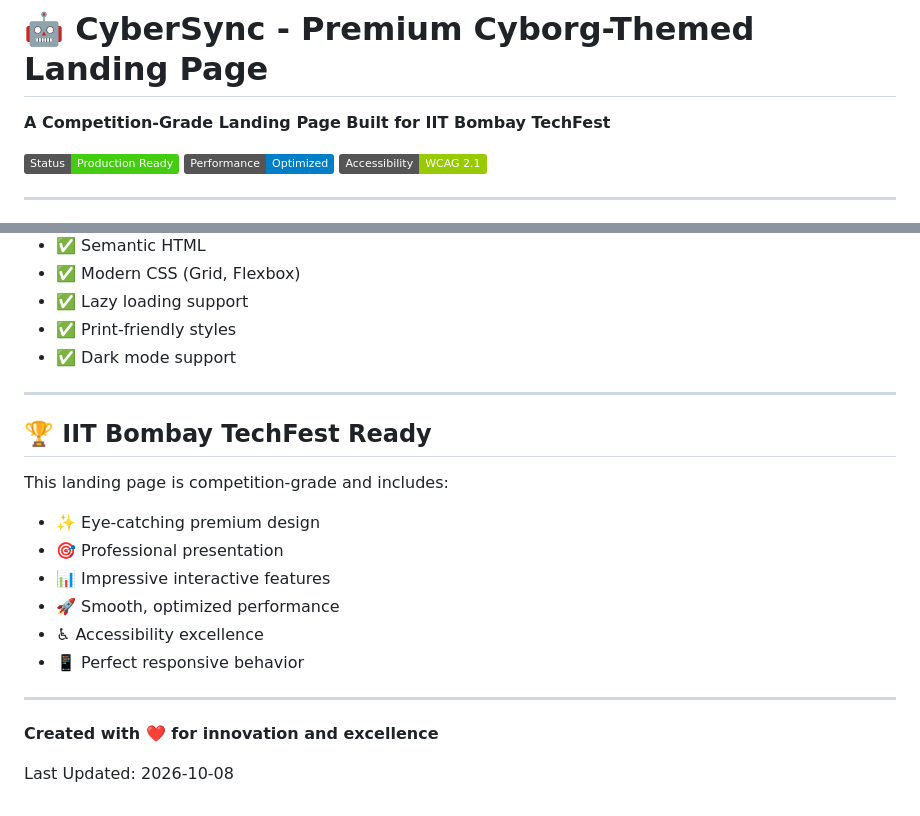
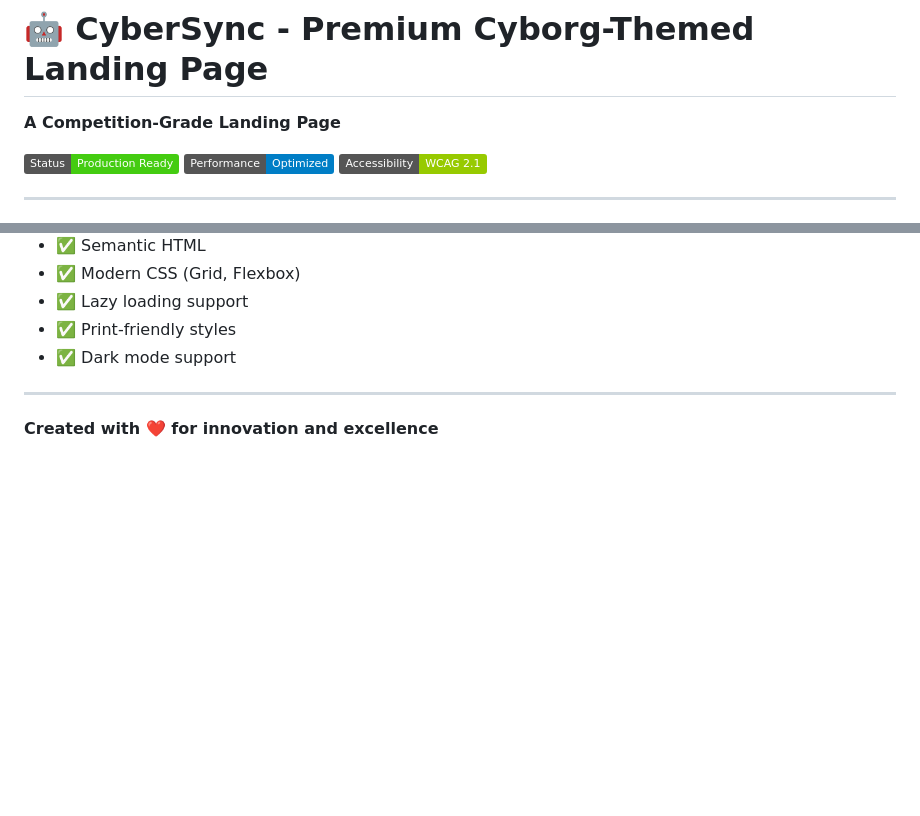
Before and after one commit to RushikeshMandwekar/CyberSync, a Markdown page: README.md, 2 parts joined by grey strips. Drawn GitHub-style; badges without logos; blank space fills up the shorter version.

Commit message:
Update README: Remove IIT Bombay TechFest references

```diff
--- a/README.md
+++ b/README.md
@@ -1,6 +1,6 @@
 # 🤖 CyberSync - Premium Cyborg-Themed Landing Page
 
-**A Competition-Grade Landing Page Built for IIT Bombay TechFest**
+**A Competition-Grade Landing Page**
 
 ![Status](https://img.shields.io/badge/Status-Production%20Ready-brightgreen)
 ![Performance](https://img.shields.io/badge/Performance-Optimized-blue)
@@ -393,18 +393,4 @@ Free to use for educational and commercial projects.
 
 ---
 
-## 🏆 IIT Bombay TechFest Ready
-
-This landing page is competition-grade and includes:
-- ✨ Eye-catching premium design
-- 🎯 Professional presentation
-- 📊 Impressive interactive features
-- 🚀 Smooth, optimized performance
-- ♿ Accessibility excellence
-- 📱 Perfect responsive behavior
-
----
-
 **Created with ❤️ for innovation and excellence**
-
-Last Updated: 2026-10-08
```
